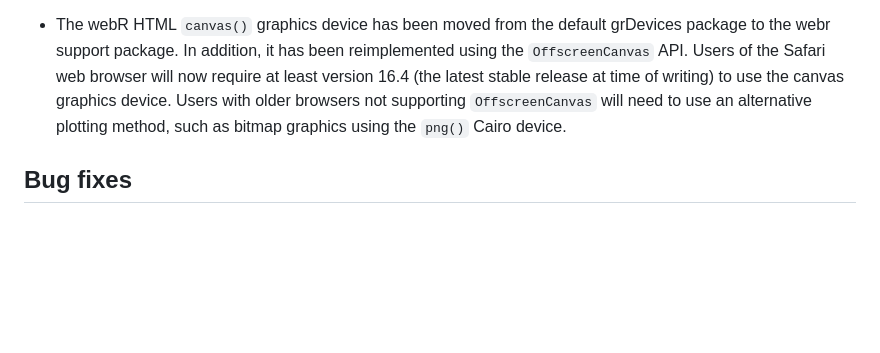
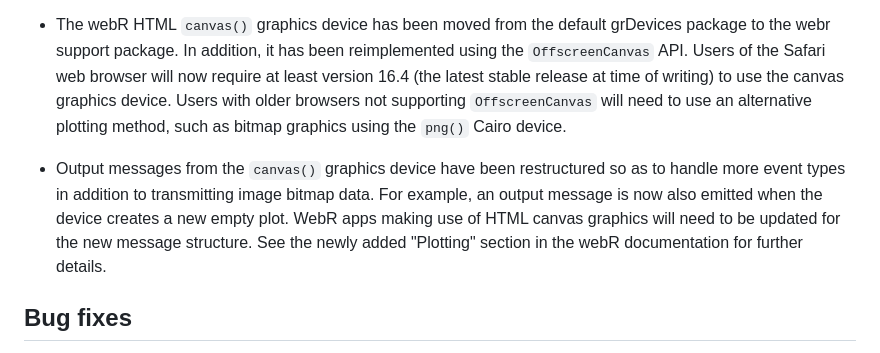
Before and after one commit to r-wasm/webr, a Markdown page: NEWS.md, the part around the change. Rendered like a GitHub page; blank space fills up the shorter version.

Commit message:
Update NEWS.md for changes to canvas gfx device

```diff
--- a/NEWS.md
+++ b/NEWS.md
@@ -28,6 +28,8 @@
 
  * The webR HTML `canvas()` graphics device has been moved from the default grDevices package to the webr support package. In addition, it has been reimplemented using the `OffscreenCanvas` API. Users of the Safari web browser will now require at least version 16.4 (the latest stable release at time of writing) to use the canvas graphics device. Users with older browsers not supporting `OffscreenCanvas` will need to use an alternative plotting method, such as bitmap graphics using the `png()` Cairo device.
 
+ * Output messages from the `canvas()` graphics device have been restructured so as to handle more event types in addition to transmitting image bitmap data. For example, an output message is now also emitted when the device creates a new empty plot. WebR apps making use of HTML canvas graphics will need to be updated for the new message structure. See the newly added "Plotting" section in the webR documentation for further details.
+
 ## Bug fixes
 
 * The `REnv` property of a user provided `WebROptions` is now merged with the default value, rather than replacing it. With this a user need not explicitly include the default `R_HOME` value when adding new environment variables.
```
